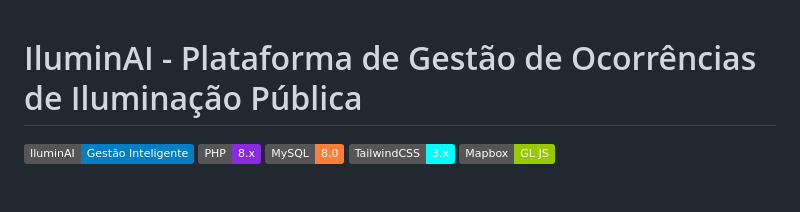
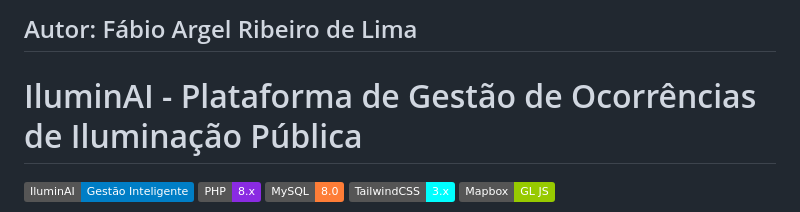
Before and after one commit to Fabiolegra/iluminai, a Markdown page: README.md, the part around the change. GitHub-like rendering; badges without logos; blank space fills up the shorter version.

Commit message:
docs: nome do autor

```diff
--- a/README.md
+++ b/README.md
@@ -1,3 +1,4 @@
+## Autor: Fábio Argel Ribeiro de Lima
 # IluminAI - Plataforma de Gestão de Ocorrências de Iluminação Pública
 
 ![IluminAI](https://img.shields.io/badge/IluminAI-Gestão%20Inteligente-blue.svg)
```
